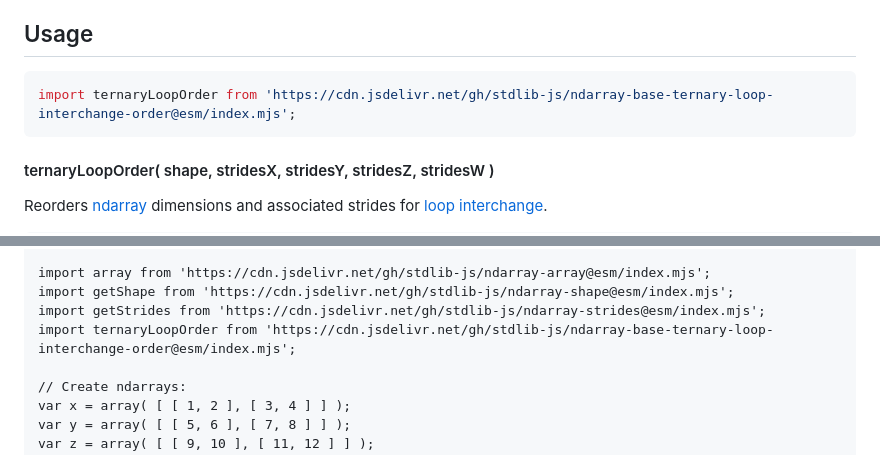
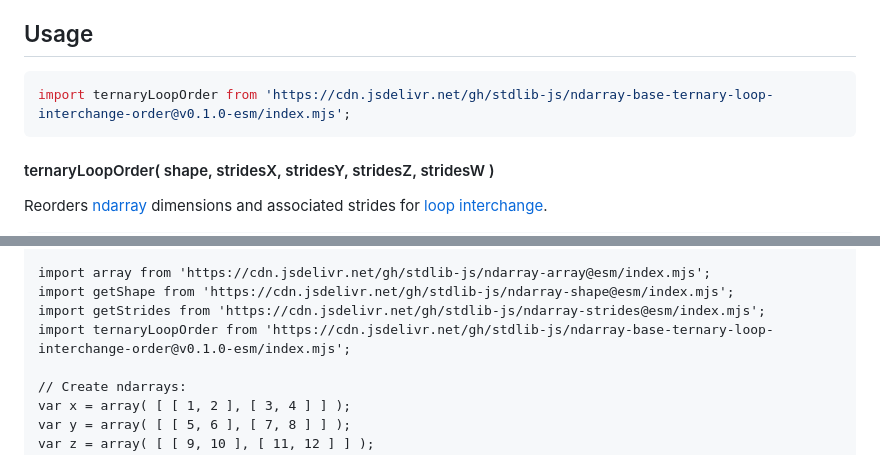
Before and after one commit to stdlib-js/ndarray-base-ternary-loop-interchange-order, a Markdown page: README.md, 2 parts joined by grey strips. Rendered like a GitHub page.

Commit message:
Update README.md for ESM bundle v0.1.0

````diff
--- a/README.md
+++ b/README.md
@@ -52,7 +52,7 @@ limitations under the License.
 ## Usage
 
 ```javascript
-import ternaryLoopOrder from 'https://cdn.jsdelivr.net/gh/stdlib-js/ndarray-base-ternary-loop-interchange-order@esm/index.mjs';
+import ternaryLoopOrder from 'https://cdn.jsdelivr.net/gh/stdlib-js/ndarray-base-ternary-loop-interchange-order@v0.1.0-esm/index.mjs';
 ```
 
 #### ternaryLoopOrder( shape, stridesX, stridesY, stridesZ, stridesW )
@@ -127,7 +127,7 @@ For all returned arrays, the first element corresponds to the innermost loop, an
 import array from 'https://cdn.jsdelivr.net/gh/stdlib-js/ndarray-array@esm/index.mjs';
 import getShape from 'https://cdn.jsdelivr.net/gh/stdlib-js/ndarray-shape@esm/index.mjs';
 import getStrides from 'https://cdn.jsdelivr.net/gh/stdlib-js/ndarray-strides@esm/index.mjs';
-import ternaryLoopOrder from 'https://cdn.jsdelivr.net/gh/stdlib-js/ndarray-base-ternary-loop-interchange-order@esm/index.mjs';
+import ternaryLoopOrder from 'https://cdn.jsdelivr.net/gh/stdlib-js/ndarray-base-ternary-loop-interchange-order@v0.1.0-esm/index.mjs';
 
 // Create ndarrays:
 var x = array( [ [ 1, 2 ], [ 3, 4 ] ] );
````
